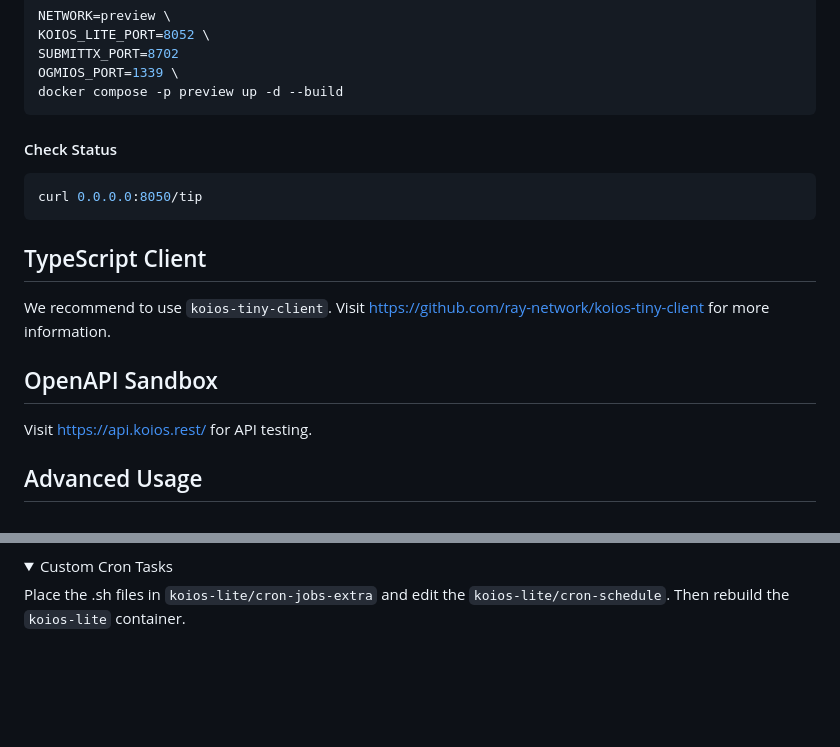
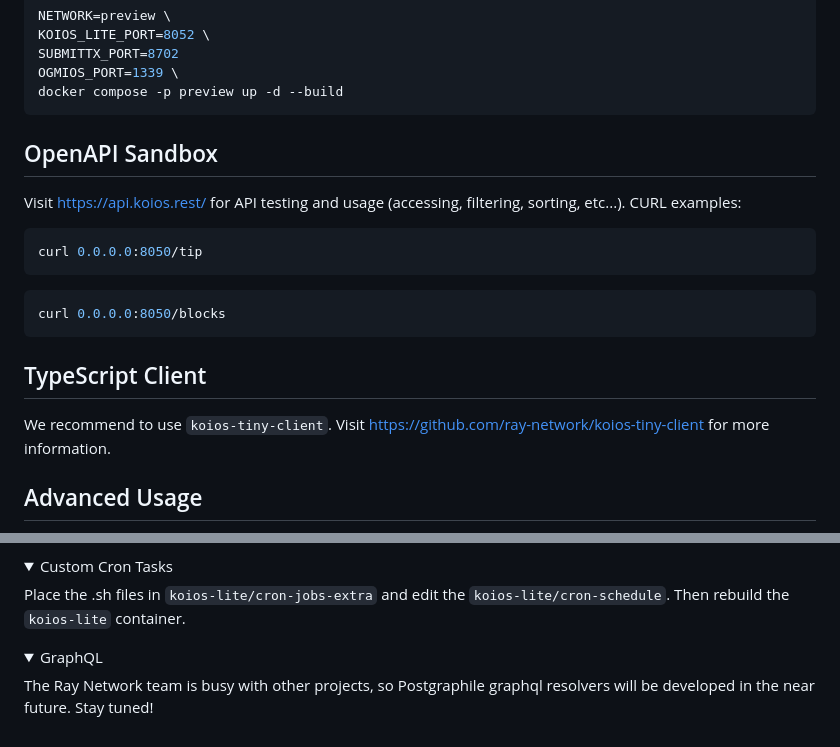
Before and after one commit to xray-network/xray-graph-koios-tiny, a Markdown page: README.md, 2 parts joined by grey strips. GitHub-like rendering; folded sections open; blank space fills up the shorter version.

````diff
--- a/README.md
+++ b/README.md
@@ -60,18 +60,21 @@ docker compose -p preview up -d --build
 
 </details>
 
-#### Check Status
+
+## OpenAPI Sandbox
+
+Visit https://api.koios.rest/ for API testing and usage (accessing, filtering, sorting, etc...). CURL examples:
+
 ``` console
 curl 0.0.0.0:8050/tip
+```
+``` console
+curl 0.0.0.0:8050/blocks
 ```
 
 ## TypeScript Client
 
 We recommend to use `koios-tiny-client`. Visit https://github.com/ray-network/koios-tiny-client for more information.
-
-## OpenAPI Sandbox
-
-Visit https://api.koios.rest/ for API testing.
 
 ## Advanced Usage
 
@@ -146,3 +149,10 @@ Place the `.sql` files in the `koios-lite/rpc-extra` folder to register with Pos
 Place the .sh files in `koios-lite/cron-jobs-extra` and edit the `koios-lite/cron-schedule`. Then rebuild the `koios-lite` container.
 
 </details>
+
+<details>
+  <summary>GraphQL</summary>
+
+The Ray Network team is busy with other projects, so Postgraphile graphql resolvers will be developed in the near future. Stay tuned!
+
+</details>
````
